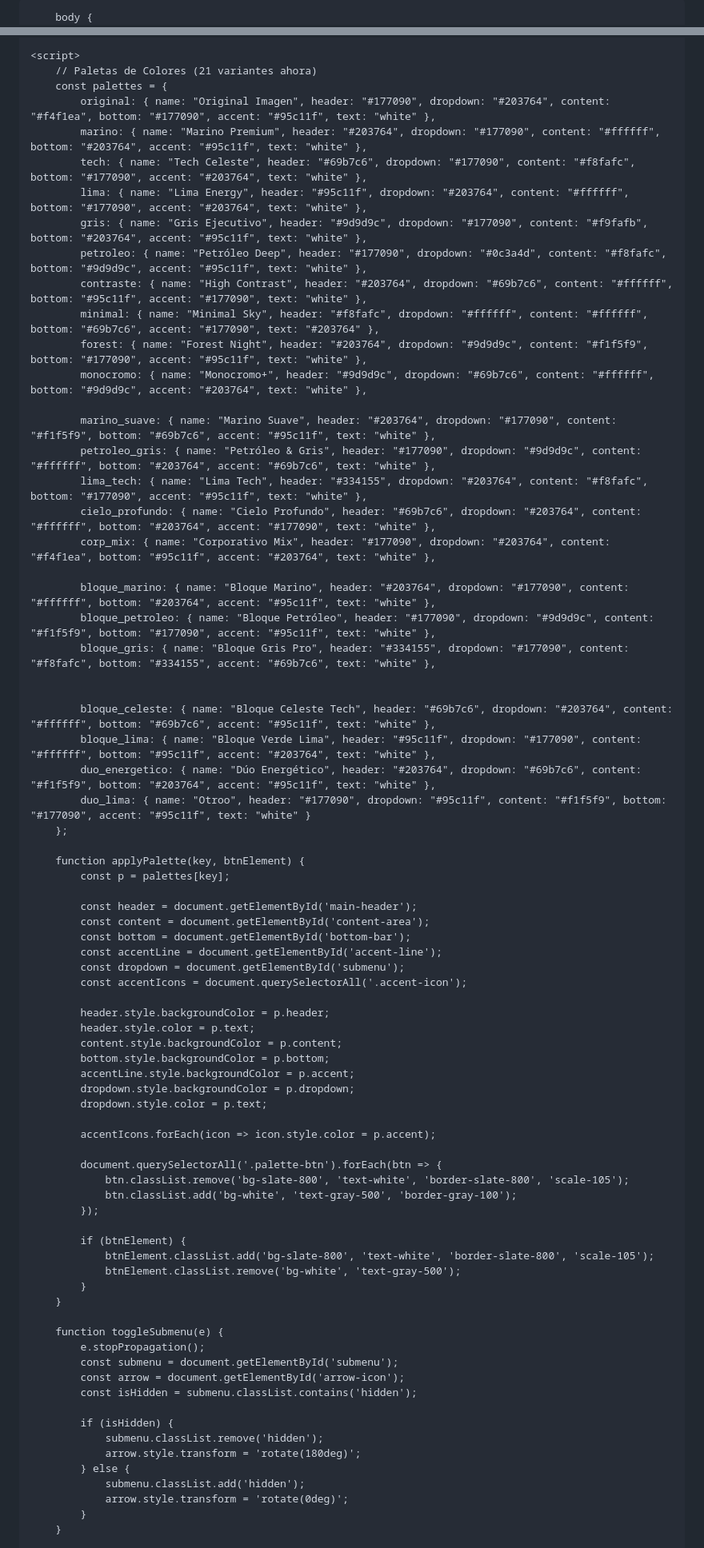
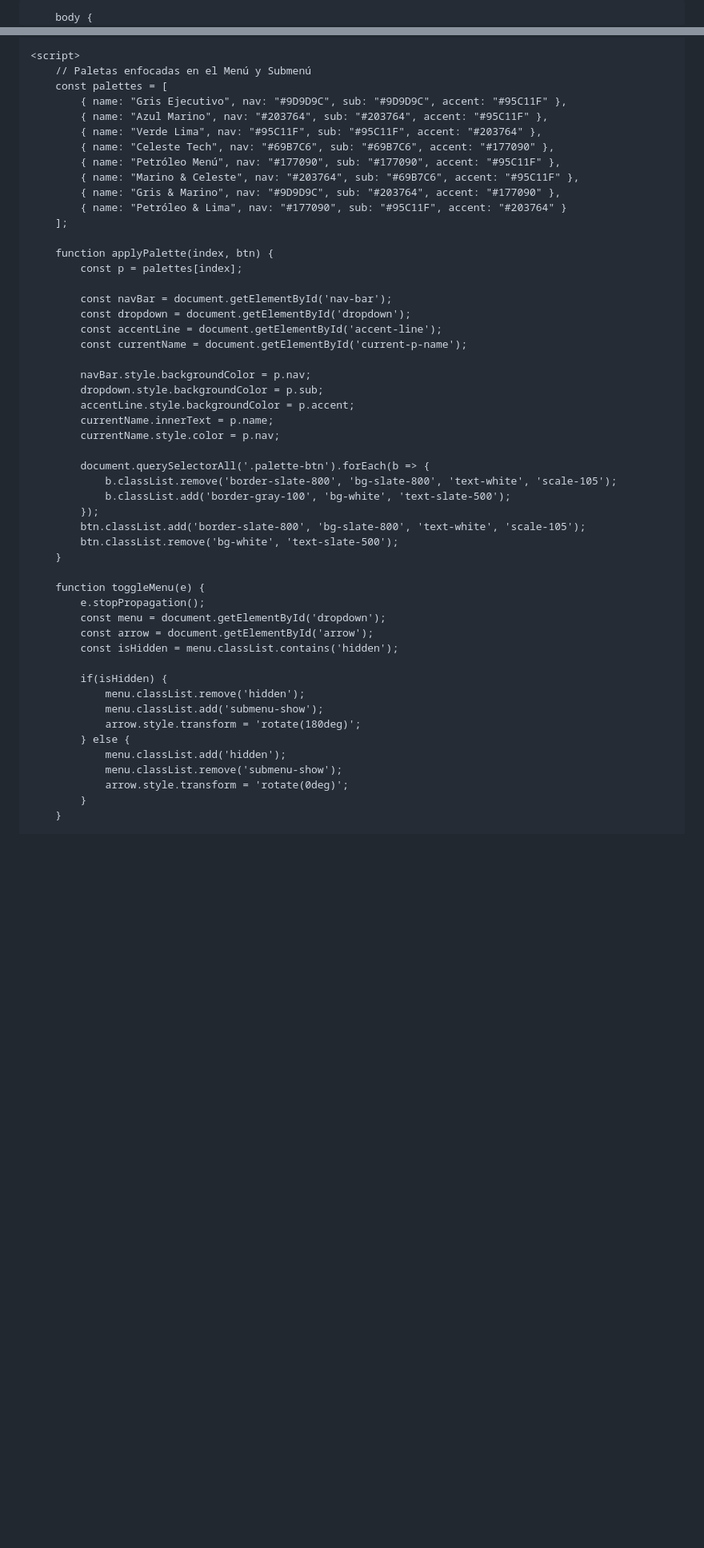
Before and after one commit to soniasari/JSHomeWork, a Markdown page: README.md, 2 parts joined by grey strips. Shown at 80% size. Drawn GitHub-style; blank space fills up the shorter version.

```diff
--- a/README.md
+++ b/README.md
@@ -3,6 +3,5 @@
 <head>
     <meta charset="UTF-8">
     <meta name="viewport" content="width=device-width, initial-scale=1.0">
-    <title>Sistema EDV - 21 Paletas de Colores</title>
-    <!-- Carga de Tailwind CSS -->
+    <title>Sistema EDV - Previsualizador de Colores</title>
     <script src="https://cdn.tailwindcss.com"></script>
@@ -139,78 +151,53 @@
     </div>
 
     <script>
-        // Paletas de Colores (21 variantes ahora)
-        const palettes = {
-            original: { name: "Original Imagen", header: "#177090", dropdown: "#203764", content: "#f4f1ea", bottom: "#177090", accent: "#95c11f", text: "white" },
-            marino: { name: "Marino Premium", header: "#203764", dropdown: "#177090", content: "#ffffff", bottom: "#203764", accent: "#95c11f", text: "white" },
-            tech: { name: "Tech Celeste", header: "#69b7c6", dropdown: "#177090", content: "#f8fafc", bottom: "#177090", accent: "#203764", text: "white" },
-            lima: { name: "Lima Energy", header: "#95c11f", dropdown: "#203764", content: "#ffffff", bottom: "#177090", accent: "#203764", text: "white" },
-            gris: { name: "Gris Ejecutivo", header: "#9d9d9c", dropdown: "#177090", content: "#f9fafb", bottom: "#203764", accent: "#95c11f", text: "white" },
-            petroleo: { name: "Petróleo Deep", header: "#177090", dropdown: "#0c3a4d", content: "#f8fafc", bottom: "#9d9d9c", accent: "#95c11f", text: "white" },
-            contraste: { name: "High Contrast", header: "#203764", dropdown: "#69b7c6", content: "#ffffff", bottom: "#95c11f", accent: "#177090", text: "white" },
-            minimal: { name: "Minimal Sky", header: "#f8fafc", dropdown: "#ffffff", content: "#ffffff", bottom: "#69b7c6", accent: "#177090", text: "#203764" },
-            forest: { name: "Forest Night", header: "#203764", dropdown: "#9d9d9c", content: "#f1f5f9", bottom: "#177090", accent: "#95c11f", text: "white" },
-            monocromo: { name: "Monocromo+", header: "#9d9d9c", dropdown: "#69b7c6", content: "#ffffff", bottom: "#9d9d9c", accent: "#203764", text: "white" },
+        // Paletas enfocadas en el Menú y Submenú
+        const palettes = [
+            { name: "Gris Ejecutivo", nav: "#9D9D9C", sub: "#9D9D9C", accent: "#95C11F" },
+            { name: "Azul Marino", nav: "#203764", sub: "#203764", accent: "#95C11F" },
+            { name: "Verde Lima", nav: "#95C11F", sub: "#95C11F", accent: "#203764" },
+            { name: "Celeste Tech", nav: "#69B7C6", sub: "#69B7C6", accent: "#177090" },
+            { name: "Petróleo Menú", nav: "#177090", sub: "#177090", accent: "#95C11F" },
+            { name: "Marino & Celeste", nav: "#203764", sub: "#69B7C6", accent: "#95C11F" },
+            { name: "Gris & Marino", nav: "#9D9D9C", sub: "#203764", accent: "#177090" },
+            { name: "Petróleo & Lima", nav: "#177090", sub: "#95C11F", accent: "#203764" }
+        ];
 
-            marino_suave: { name: "Marino Suave", header: "#203764", dropdown: "#177090", content: "#f1f5f9", bottom: "#69b7c6", accent: "#95c11f", text: "white" },
-            petroleo_gris: { name: "Petróleo & Gris", header: "#177090", dropdown: "#9d9d9c", content: "#ffffff", bottom: "#203764", accent: "#69b7c6", text: "white" },
-            lima_tech: { name: "Lima Tech", header: "#334155", dropdown: "#203764", content: "#f8fafc", bottom: "#177090", accent: "#95c11f", text: "white" },
-            cielo_profundo: { name: "Cielo Profundo", header: "#69b7c6", dropdown: "#203764", content: "#ffffff", bottom: "#203764", accent: "#177090", text: "white" },
-            corp_mix: { name: "Corporativo Mix", header: "#177090", dropdown: "#203764", content: "#f4f1ea", bottom: "#95c11f", accent: "#203764", text: "white" },
+        function applyPalette(index, btn) {
+            const p = palettes[index];
 
-            bloque_marino: { name: "Bloque Marino", header: "#203764", dropdown: "#177090", content: "#ffffff", bottom: "#203764", accent: "#95c11f", text: "white" },
-            bloque_petroleo: { name: "Bloque Petróleo", header: "#177090", dropdown: "#9d9d9c", content: "#f1f5f9", bottom: "#177090", accent: "#95c11f", text: "white" },
-            bloque_gris: { name: "Bloque Gris Pro", header: "#334155", dropdown: "#177090", content: "#f8fafc", bottom: "#334155", accent: "#69b7c6", text: "white" },
+            const navBar = document.getElementById('nav-bar');
+            const dropdown = document.getElementById('dropdown');
+            const accentLine = document.getElementById('accent-line');
+            const currentName = document.getElementById('current-p-name');
 
+            navBar.style.backgroundColor = p.nav;
+            dropdown.style.backgroundColor = p.sub;
+            accentLine.style.backgroundColor = p.accent;
+            currentName.innerText = p.name;
+            currentName.style.color = p.nav;
 
-            bloque_celeste: { name: "Bloque Celeste Tech", header: "#69b7c6", dropdown: "#203764", content: "#ffffff", bottom: "#69b7c6", accent: "#95c11f", text: "white" },
-            bloque_lima: { name: "Bloque Verde Lima", header: "#95c11f", dropdown: "#177090", content: "#ffffff", bottom: "#95c11f", accent: "#203764", text: "white" },
-            duo_energetico: { name: "Dúo Energético", header: "#203764", dropdown: "#69b7c6", content: "#f1f5f9", bottom: "#203764", accent: "#95c11f", text: "white" },
-			duo_lima: { name: "Otroo", header: "#177090", dropdown: "#95c11f", content: "#f1f5f9", bottom: "#177090", accent: "#95c11f", text: "white" }
-        };
-
-        function applyPalette(key, btnElement) {
-            const p = palettes[key];
-
-            const header = document.getElementById('main-header');
-            const content = document.getElementById('content-area');
-            const bottom = document.getElementById('bottom-bar');
-            const accentLine = document.getElementById('accent-line');
-            const dropdown = document.getElementById('submenu');
-            const accentIcons = document.querySelectorAll('.accent-icon');
-
-            header.style.backgroundColor = p.header;
-            header.style.color = p.text;
-            content.style.backgroundColor = p.content;
-            bottom.style.backgroundColor = p.bottom;
-            accentLine.style.backgroundColor = p.accent;
-            dropdown.style.backgroundColor = p.dropdown;
-            dropdown.style.color = p.text;
-
-            accentIcons.forEach(icon => icon.style.color = p.accent);
-
-            document.querySelectorAll('.palette-btn').forEach(btn => {
-                btn.classList.remove('bg-slate-800', 'text-white', 'border-slate-800', 'scale-105');
-                btn.classList.add('bg-white', 'text-gray-500', 'border-gray-100');
+            document.querySelectorAll('.palette-btn').forEach(b => {
+                b.classList.remove('border-slate-800', 'bg-slate-800', 'text-white', 'scale-105');
+                b.classList.add('border-gray-100', 'bg-white', 'text-slate-500');
             });
-
-            if (btnElement) {
-                btnElement.classList.add('bg-slate-800', 'text-white', 'border-slate-800', 'scale-105');
-                btnElement.classList.remove('bg-white', 'text-gray-500');
-            }
+            btn.classList.add('border-slate-800', 'bg-slate-800', 'text-white', 'scale-105');
+            btn.classList.remove('bg-white', 'text-slate-500');
         }
 
-        function toggleSubmenu(e) {
+        function toggleMenu(e) {
             e.stopPropagation();
-            const submenu = document.getElementById('submenu');
-            const arrow = document.getElementById('arrow-icon');
-            const isHidden = submenu.classList.contains('hidden');
+            const menu = document.getElementById('dropdown');
+            const arrow = document.getElementById('arrow');
+            const isHidden = menu.classList.contains('hidden');
 
-            if (isHidden) {
-                submenu.classList.remove('hidden');
+            if(isHidden) {
+                menu.classList.remove('hidden');
+                menu.classList.add('submenu-show');
                 arrow.style.transform = 'rotate(180deg)';
             } else {
-                submenu.classList.add('hidden');
+                menu.classList.add('hidden');
+                menu.classList.remove('submenu-show');
                 arrow.style.transform = 'rotate(0deg)';
             }
         }
```
Also changed, not shown: other parts of README.md (+117 -114 lines).
